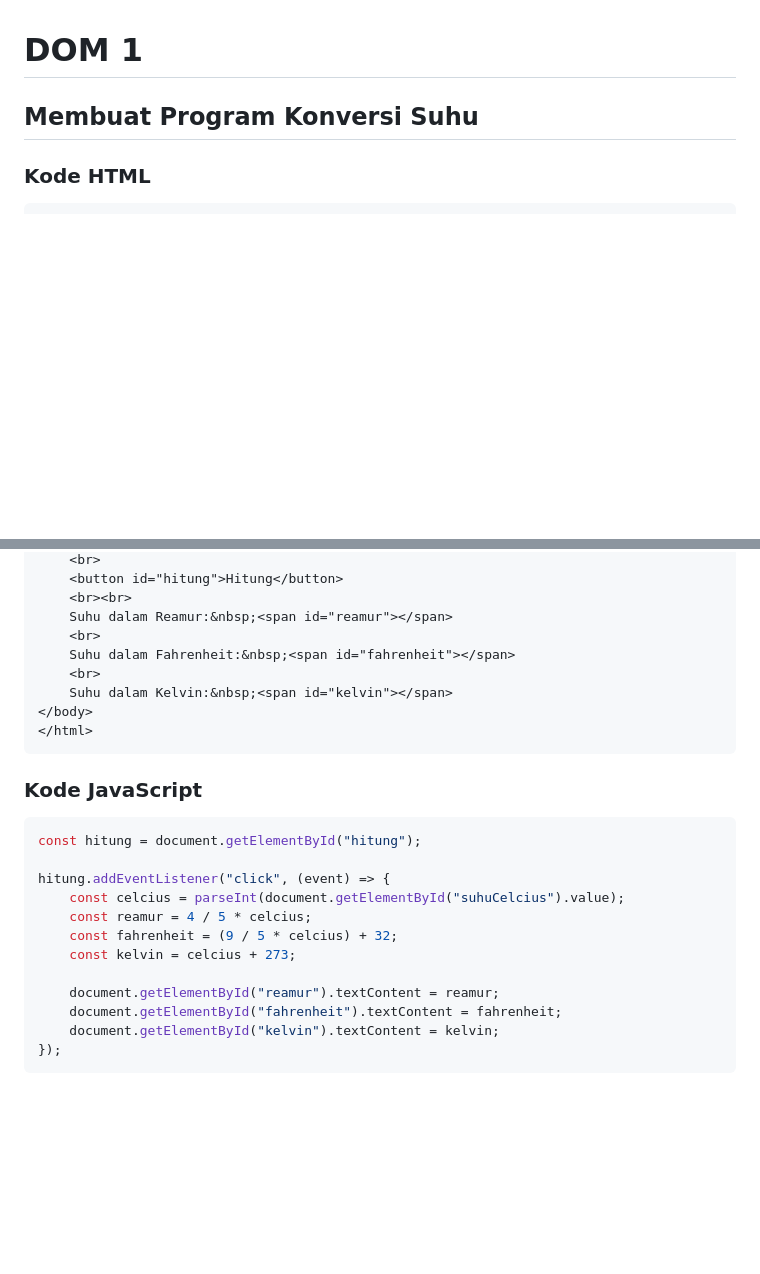
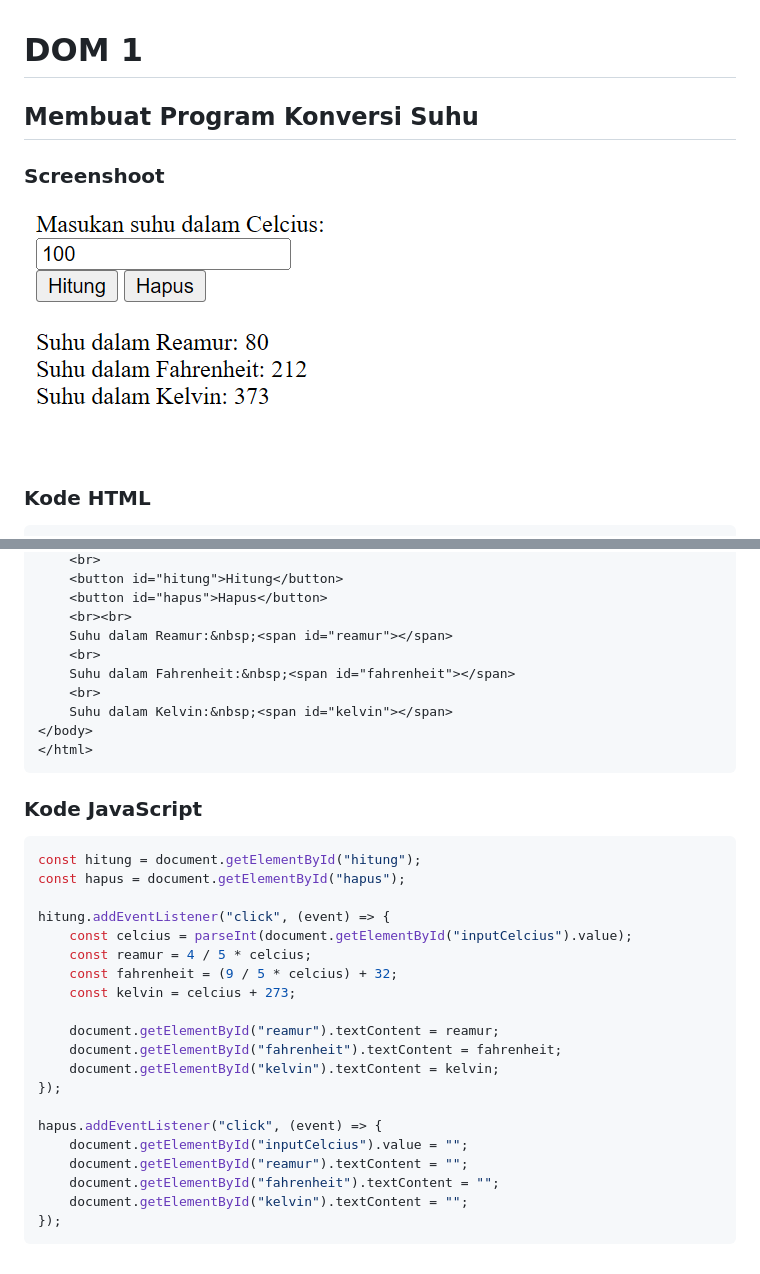
Before and after one commit to aldi-ardyansah/koda-b10-dom1, a Markdown page: README.md, 2 parts joined by grey strips. Rendered like a GitHub page; pictures changed too: image/screenshoot.png (added); blank space fills up the shorter version.

Commit message:
docs: add screenshoot

````diff
--- a/README.md
+++ b/README.md
@@ -1,6 +1,9 @@
 # DOM 1
 
 ## Membuat Program Konversi Suhu
+
+### Screenshoot
+![Screenshoot](image/screenshoot.png)
 
 ### Kode HTML
 ```html
@@ -18,5 +21,6 @@
     <br>
     <button id="hitung">Hitung</button>
+    <button id="hapus">Hapus</button>
     <br><br>
     Suhu dalam Reamur:&nbsp;<span id="reamur"></span>
     <br>
@@ -30,9 +34,10 @@
 ### Kode JavaScript
 ```javascript
 const hitung = document.getElementById("hitung");
+const hapus = document.getElementById("hapus");
 
 hitung.addEventListener("click", (event) => {
-    const celcius = parseInt(document.getElementById("suhuCelcius").value);
+    const celcius = parseInt(document.getElementById("inputCelcius").value);
     const reamur = 4 / 5 * celcius;
     const fahrenheit = (9 / 5 * celcius) + 32;
     const kelvin = celcius + 273;
@@ -41,4 +46,11 @@ hitung.addEventListener("click", (event) => {
     document.getElementById("fahrenheit").textContent = fahrenheit;
     document.getElementById("kelvin").textContent = kelvin;
 });
+
+hapus.addEventListener("click", (event) => {
+    document.getElementById("inputCelcius").value = "";
+    document.getElementById("reamur").textContent = "";
+    document.getElementById("fahrenheit").textContent = "";
+    document.getElementById("kelvin").textContent = "";
+});
 ```
````
Also changed, not shown: other parts of README.md (+1 -1 lines).
